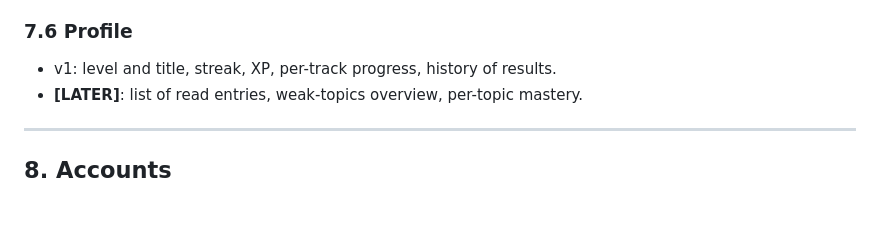
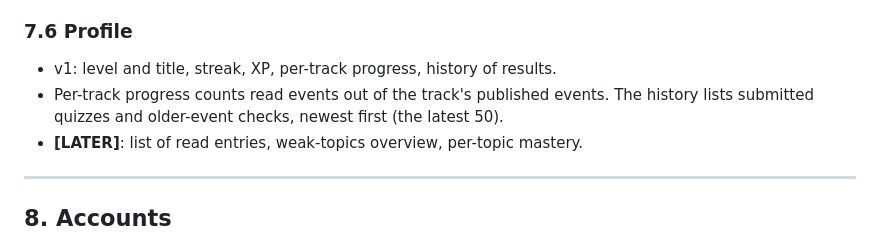
Before and after one commit to kborisov1/Buditel-app, a Markdown page: docs/scope.md, the part around the change. Rendered like a GitHub page; blank space fills up the shorter version.

Commit message:
Document profile progress and history
Co-Authored-By: Claude Opus 5.5 <noreply@anthropic.com>

```diff
--- a/docs/scope.md
+++ b/docs/scope.md
@@ -226,6 +226,7 @@ Primary action: one **"Start today's session"** button that builds a queue: due
 
 ### 7.6 Profile
 - v1: level and title, streak, XP, per-track progress, history of results.
+- Per-track progress counts read events out of the track's published events. The history lists submitted quizzes and older-event checks, newest first (the latest 50).
 - **[LATER]**: list of read entries, weak-topics overview, per-topic mastery.
 
 ---
```
Also changed, not shown: docs/architecture.md (+1 -1 lines).
